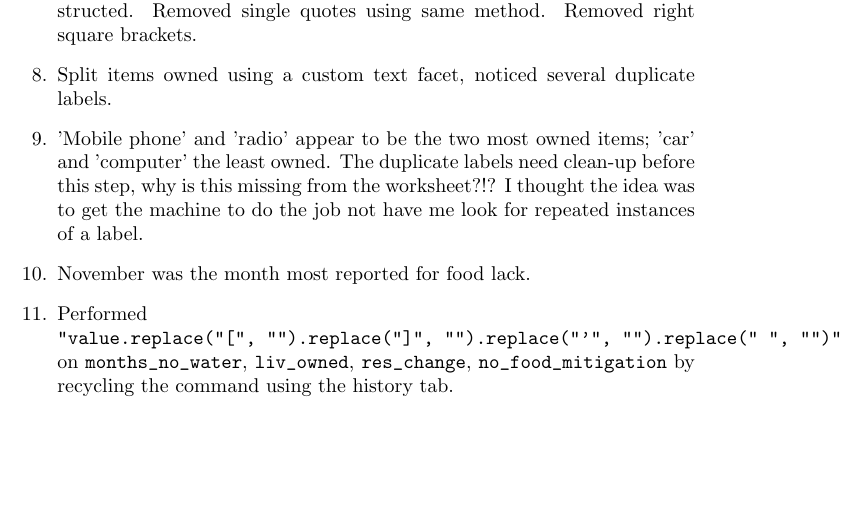
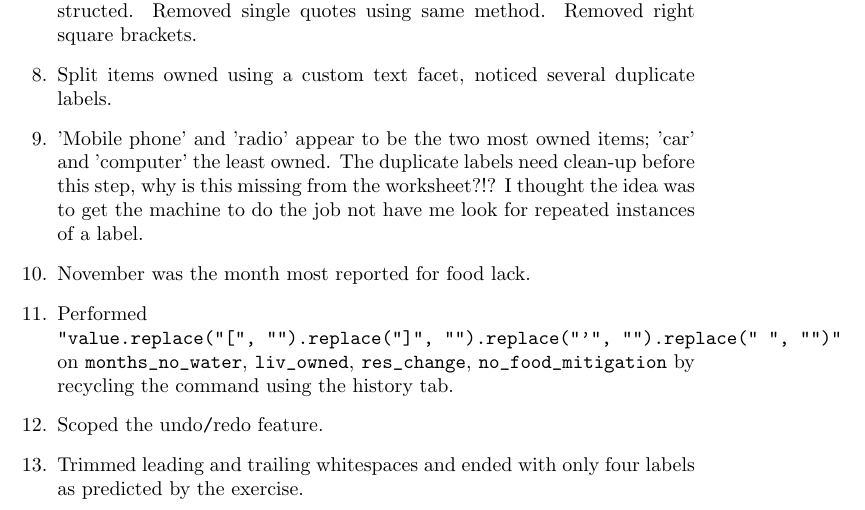
Before and after one commit to MQ-FOAR705/wojcik-bart-assignments, a LaTeX document (05-09-2019-Bart-Wojcik-Learing-Journal-Week-5.tex): part of page 2 of 2, cut so that both start at the same text, the shorter picture padded with empty space. Compiled offline with pdfLaTeX.

```diff
--- a/05-09-2019-Bart-Wojcik-Learing-Journal-Week-5.tex
+++ b/05-09-2019-Bart-Wojcik-Learing-Journal-Week-5.tex
@@ -36,5 +36,7 @@
     \item 'Mobile phone' and 'radio' appear to be the two most owned items; 'car' and 'computer' the least owned. The duplicate labels need clean-up before this step, why is this missing from the worksheet?!? I thought the idea was to get the machine to do the job not have me look for repeated instances of a label.
     \item November was the month most reported for food lack.
     \item Performed \newline \verb|"value.replace("[", "").replace("]", "").replace("'", "").replace(" ", "")"| on \verb|months_no_water|, \verb|liv_owned|, \verb|res_change|, \verb|no_food_mitigation| by recycling the command using the history tab.
+    \item Scoped the undo\verb|/|redo feature.
+    \item Trimmed leading and trailing whitespaces and ended with only four labels as predicted by the exercise.
 \end{enumerate}
 \end{document}
```
